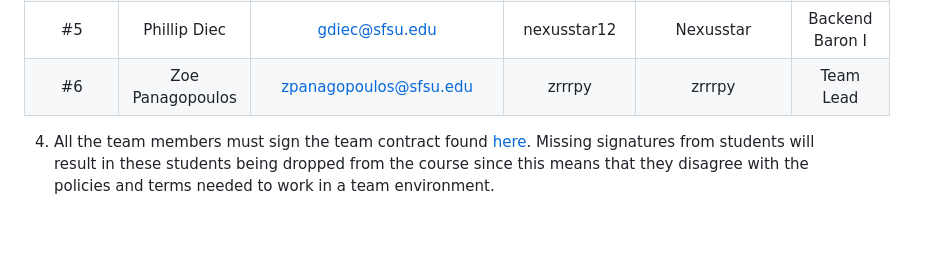
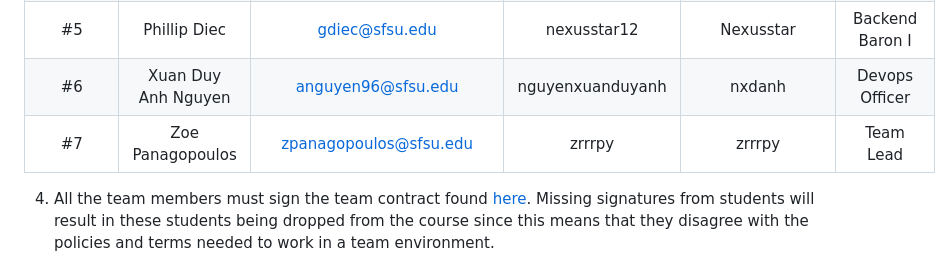
Before and after one commit to nexusstar12/CarpoolApp, a Markdown page: README.md, the part around the change. Rendered like a GitHub page; blank space fills up the shorter version.

Commit message:
Update README.md
Added Xuan to our team table

```diff
--- a/README.md
+++ b/README.md
@@ -20,7 +20,8 @@
 |      #3      |  Kristian Goranov |  kgoranov@sfsu.edu|  kkrstchn       |  bonemaster7977    |  Frontend Lead   |
 |      #4      |Isiah Paul-McGlothin|ipaulmcglothin@mail.sfsu.edu|IamGemek|     gemek         | Backend Baron II |
 |      #5      |  Phillip Diec     |     gdiec@sfsu.edu|   nexusstar12   |      Nexusstar     | Backend Baron I  |
-|      #6      |  Zoe Panagopoulos |zpanagopoulos@sfsu.edu| zrrrpy       |       zrrrpy       |    Team Lead     |
+|      #6      |Xuan Duy Anh Nguyen| anguyen96@sfsu.edu|nguyenxuanduyanh |      nxdanh        | Devops Officer   |
+|      #7      |  Zoe Panagopoulos |zpanagopoulos@sfsu.edu| zrrrpy       |       zrrrpy       |    Team Lead     |
 
 
 4. All the team members must sign the team contract found [here](https://forms.gle/dxATAsa9isXKbcBn7). Missing signatures from students will result in these students being dropped from the course since this means that they disagree with the policies and terms needed to work in a team environment.
```
